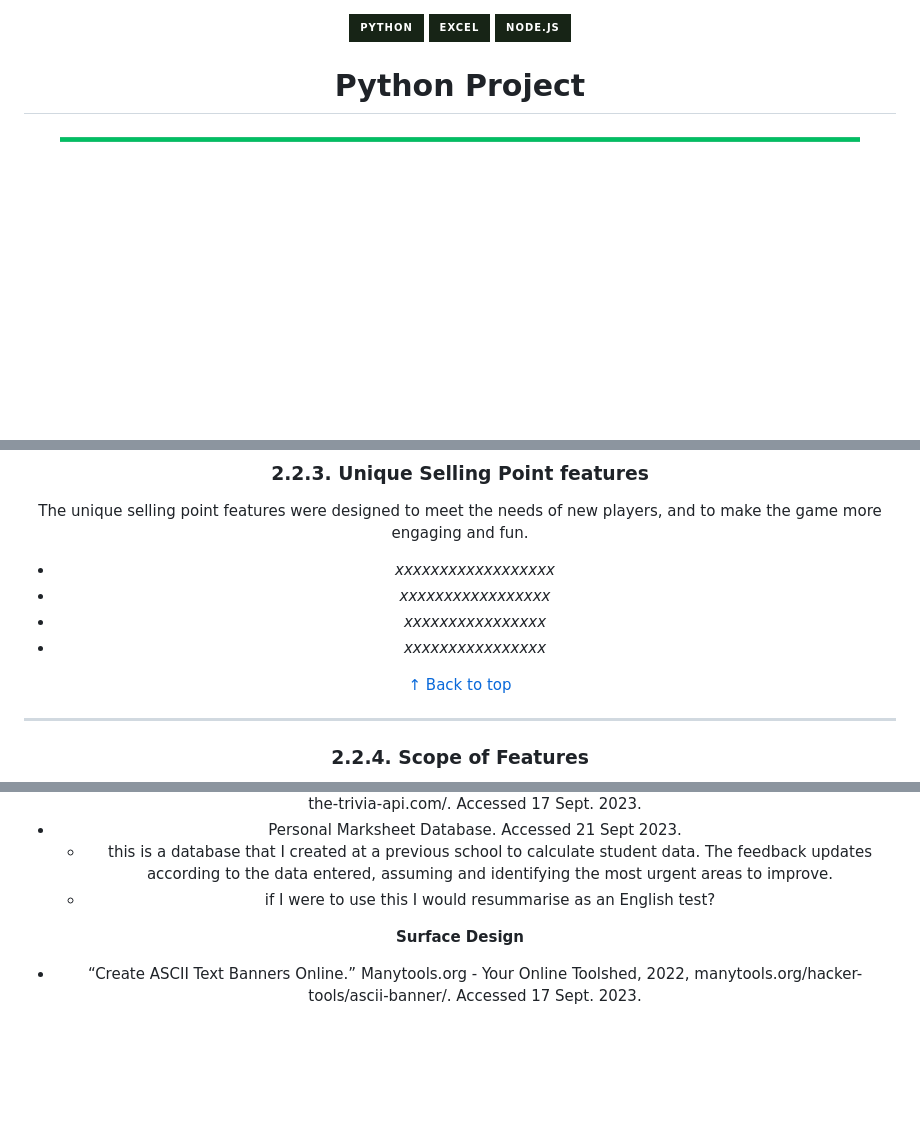
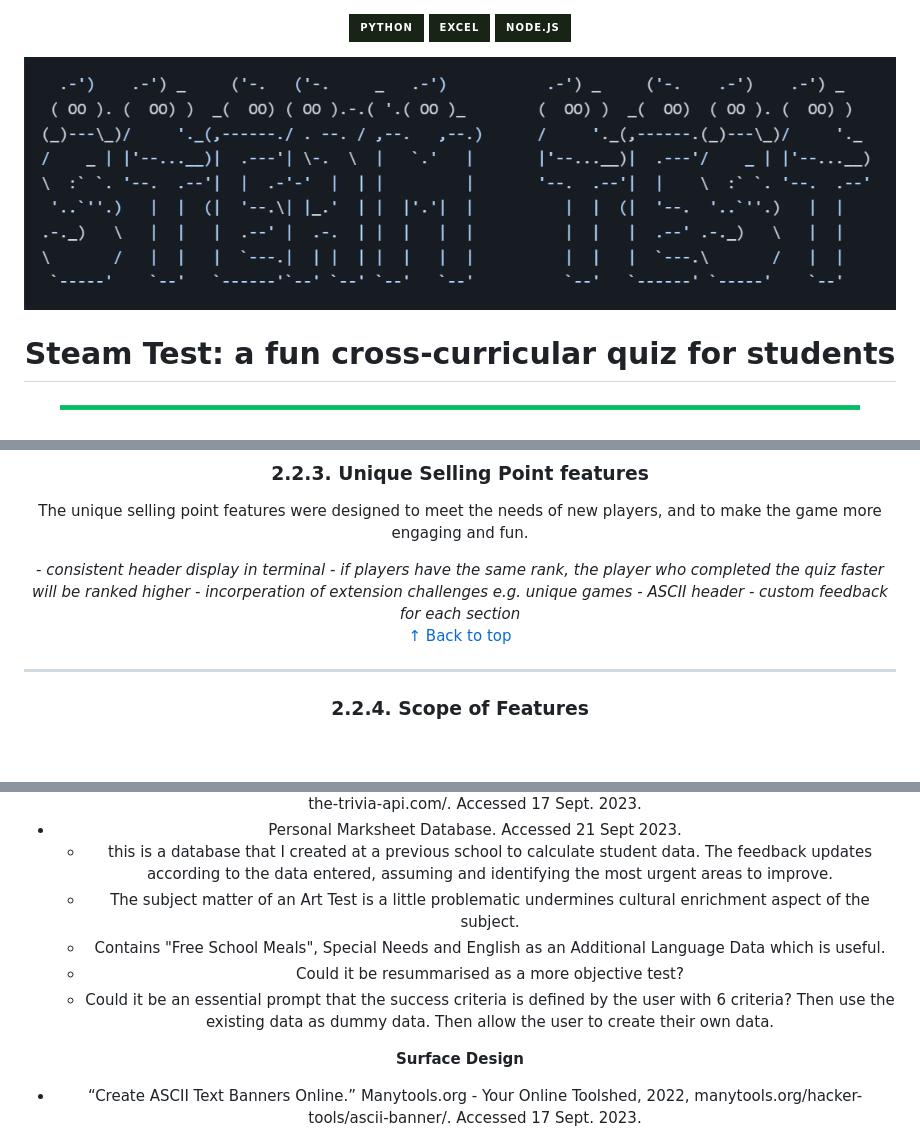
Before and after one commit to lmcrean/Steam-Report, a Markdown page: README.md, 3 parts joined by grey strips. Rendered like a GitHub page; pictures changed too: assets/media/issues/2023-09-24-10-24-31.png (added); folded sections open; badges without logos; blank space fills up the shorter version.

```diff
--- a/README.md
+++ b/README.md
@@ -2,7 +2,11 @@
 
 ![Python](https://img.shields.io/badge/python-14354C?style=for-the-badge&logo=python&color=172416) ![Excel](https://img.shields.io/badge/excel-14354C?style=for-the-badge&logo=microsoftexcel&color=172416&logoColor=darkgreen) ![Node.js](https://img.shields.io/badge/Node.JS-14354C?style=for-the-badge&logo=node.js&color=172416&logoColor=darkgreen)
 
-# Python Project <!-- omit in toc -->
+
+
+![](assets/media/issues/2023-09-24-10-24-31.png)
+
+# Steam Test: a fun cross-curricular quiz for students <!-- omit in toc -->
 
 </div>
 
@@ -176,11 +211,11 @@ The minumum viable product was
 The unique selling point features were designed to meet the needs of new players, and to make the game more engaging and fun.
 
 <i>
-
-- xxxxxxxxxxxxxxxxxx
-- xxxxxxxxxxxxxxxxx
-- xxxxxxxxxxxxxxxx
-- xxxxxxxxxxxxxxxx
+- consistent header display in terminal
+- if players have the same rank, the player who completed the quiz faster will be ranked higher
+- incorperation of extension challenges e.g. unique games
+- ASCII header
+- custom feedback for each section
 </i>
 
 [↑ Back to top](#Portfolio-Project-2-with-Javascript)
@@ -384,7 +419,10 @@ In early stages of development, the following python projects were tested and re
 - “The Trivia API | the Internet’s Largest Database of Multiple Choice Quiz Questions.” The-Trivia-Api.com, 2023, the-trivia-api.com/. Accessed 17 Sept. 2023.
 - Personal Marksheet Database. Accessed 21 Sept 2023.
   - this is a database that I created at a previous school to calculate student data. The feedback updates according to the data entered, assuming and identifying the most urgent areas to improve.
-  - if I were to use this I would resummarise as an English test?
+  - The subject matter of an Art Test is a little problematic undermines cultural enrichment aspect of the subject.
+  - Contains "Free School Meals", Special Needs and English as an Additional Language Data which is useful.
+  - Could it be resummarised as a more objective test?
+  - Could it be an essential prompt that the success criteria is defined by the user with 6 criteria? Then use the existing data as dummy data. Then allow the user to create their own data.
 
 
 **Surface Design**
```
Also changed, not shown: other parts of README.md (+49 -18 lines), 1 other file.
